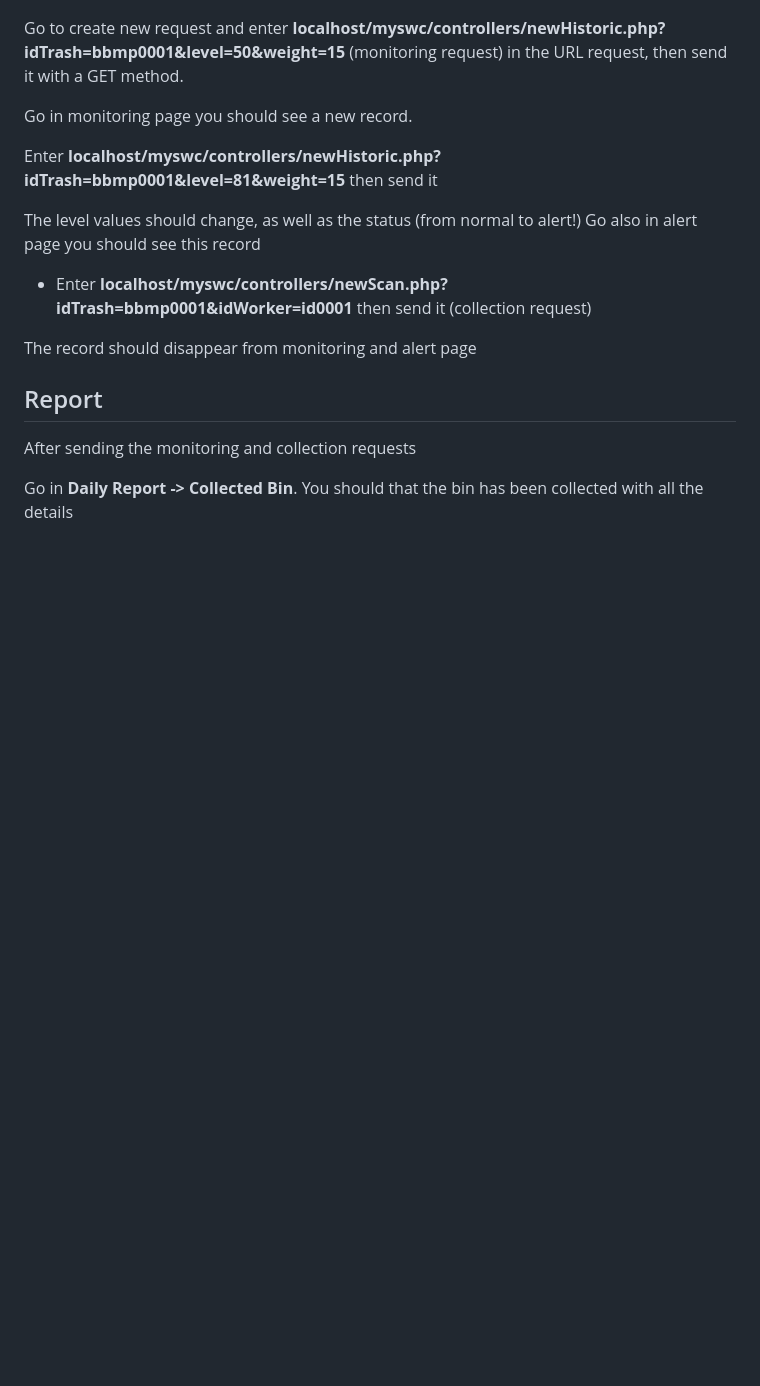
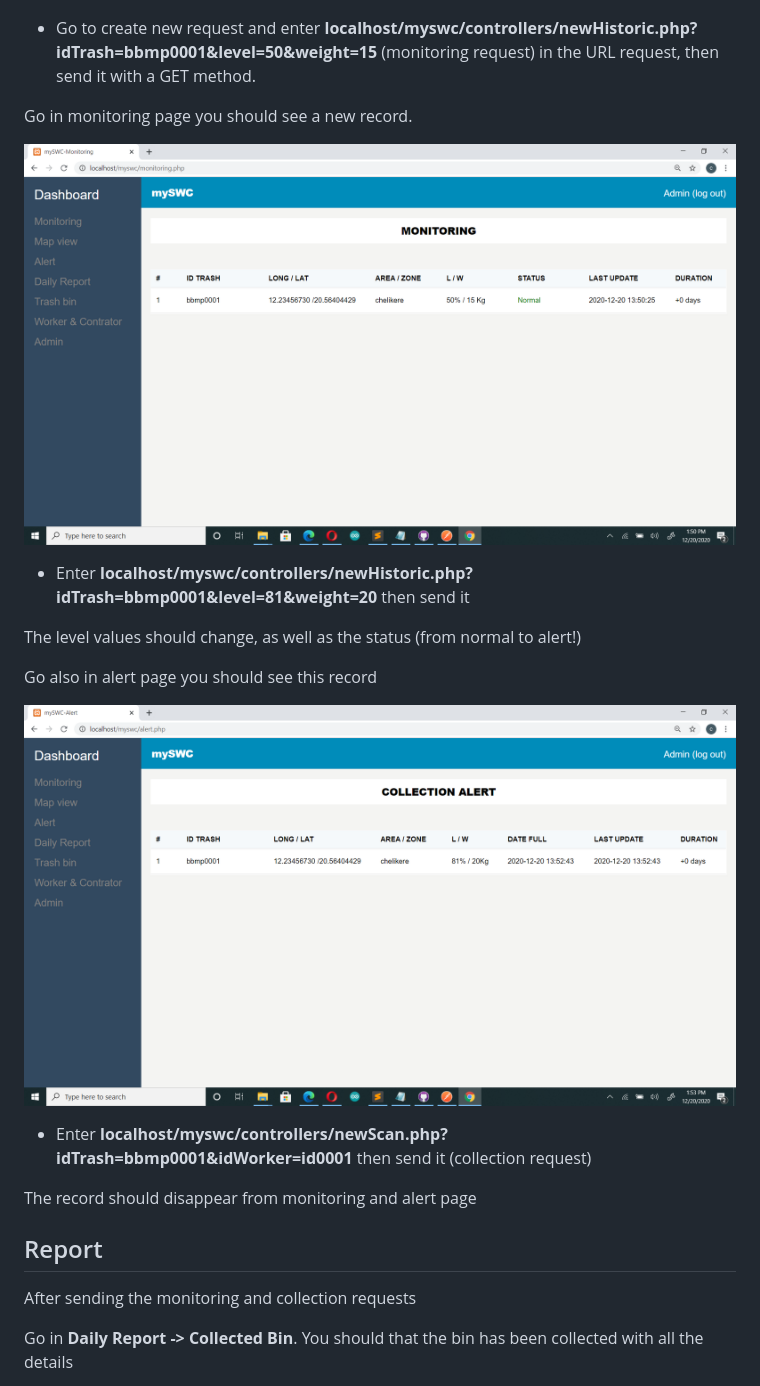
Before and after one commit to conordata/myswc, a Markdown page: README.md, the part around the change. Drawn GitHub-style; pictures changed too: assets/git_img/alert.png (added), assets/git_img/monitoring.png (added); blank space fills up the shorter version.

```diff
--- a/README.md
+++ b/README.md
@@ -93,18 +93,21 @@ At this stage, everything is in place to monitor and generate the report. To tes
 
 ![alt text](assets/git_img/postman.png)
 
-Go to create new request and enter **localhost/myswc/controllers/newHistoric.php?idTrash=bbmp0001&level=50&weight=15** (monitoring request) in the URL request, then send it with a GET method.
+* Go to create new request and enter **localhost/myswc/controllers/newHistoric.php?idTrash=bbmp0001&level=50&weight=15** (monitoring request) in the URL request, then send it with a GET method.
 
 Go in monitoring page you should see a new record.
 
+![alt_monitoring](assets/git_img/monitoring.png)
 
-
-Enter **localhost/myswc/controllers/newHistoric.php?idTrash=bbmp0001&level=81&weight=15** then send it
+* Enter **localhost/myswc/controllers/newHistoric.php?idTrash=bbmp0001&level=81&weight=20** then send it
 
 The level values should change, as well as the status (from normal to alert!)
+
 Go also in alert page you should see this record
 
-- Enter **localhost/myswc/controllers/newScan.php?idTrash=bbmp0001&idWorker=id0001** then send it (collection request)
+![alt_alert](assets/git_img/alert.png)
+
+* Enter **localhost/myswc/controllers/newScan.php?idTrash=bbmp0001&idWorker=id0001** then send it (collection request)
 
 The record should disappear from monitoring and alert page
 
```
